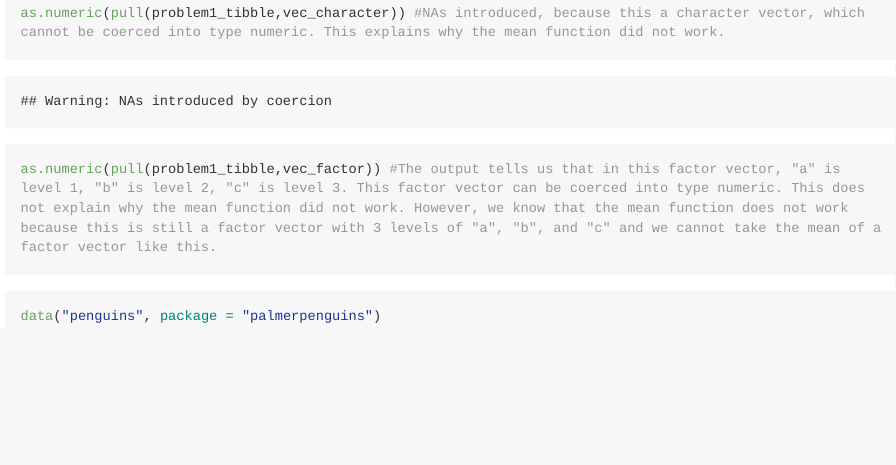
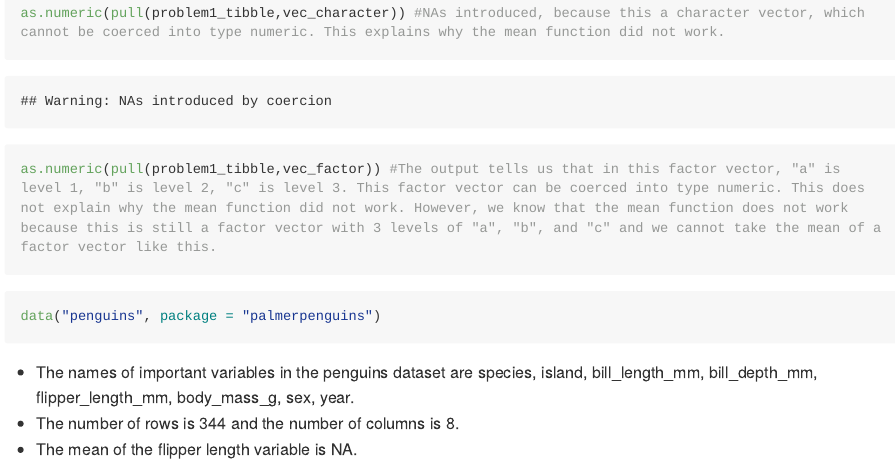
Before and after one commit to fangxin0922/P8105_hw01_XF2226, an R Markdown document (P8105_hw01_XF2226.Rmd): the page in a window 1100 px wide, from 1120 px down. Rendered offline with R 4.5, knitr and Pandoc, with nearby package versions; code that draws random numbers runs with fixed seeds of ours; long lines of code are wrapped.

Commit message:
Add a short description of the penguins dataset using inline R code

````diff
--- a/P8105_hw01_XF2226.Rmd
+++ b/P8105_hw01_XF2226.Rmd
@@ -45,3 +45,7 @@ as.numeric(pull(problem1_tibble,vec_factor)) #The output tells us that in this f
 data("penguins", package = "palmerpenguins")
 
 ```
+
+* The names of important variables in the penguins dataset are `r names(penguins)`.
+* The number of rows is `r nrow(penguins)` and the number of columns is `r ncol(penguins)`.
+* The mean of the flipper length variable is `r mean(pull(penguins, flipper_length_mm))`.
````
Also changed, not shown: P8105_hw01_XF2226.md.
